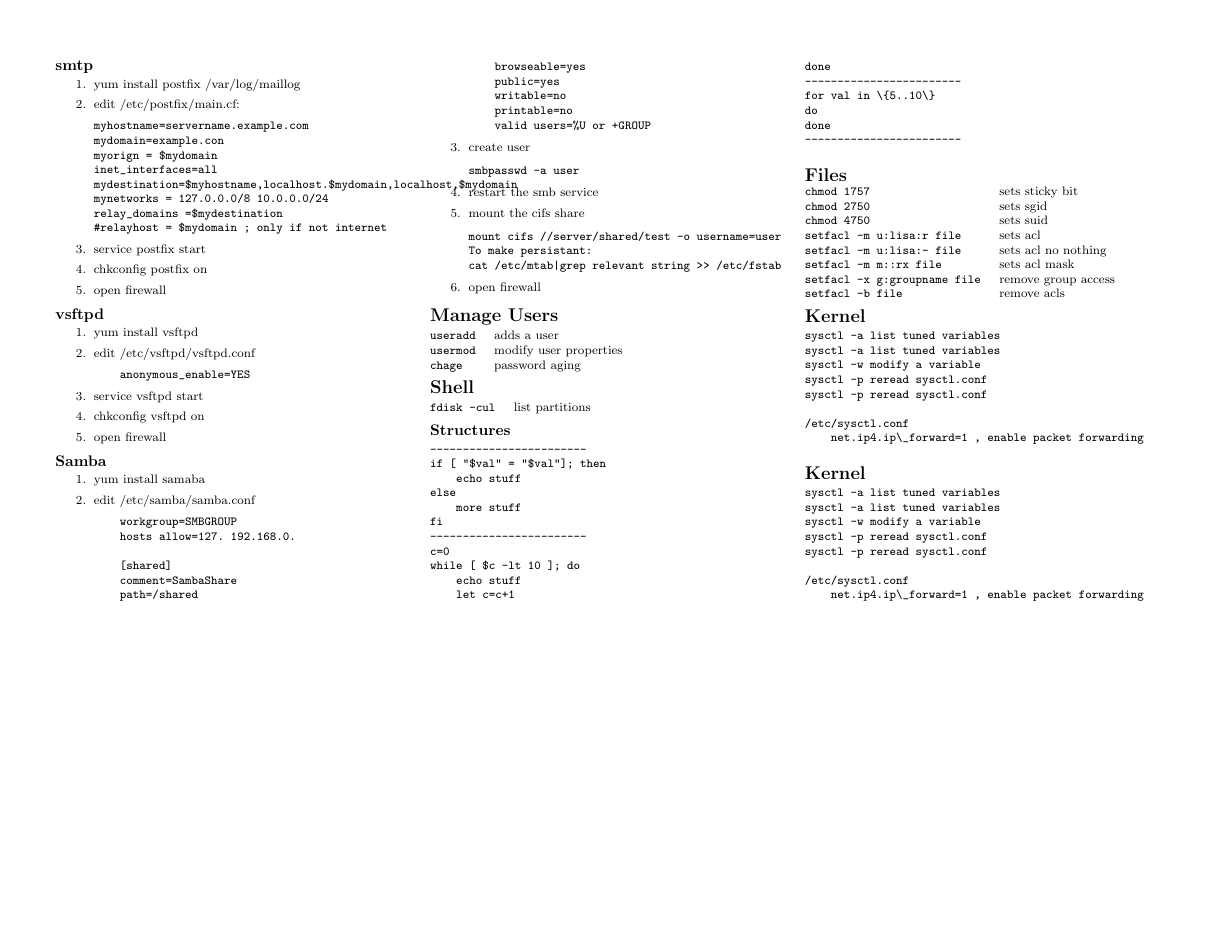
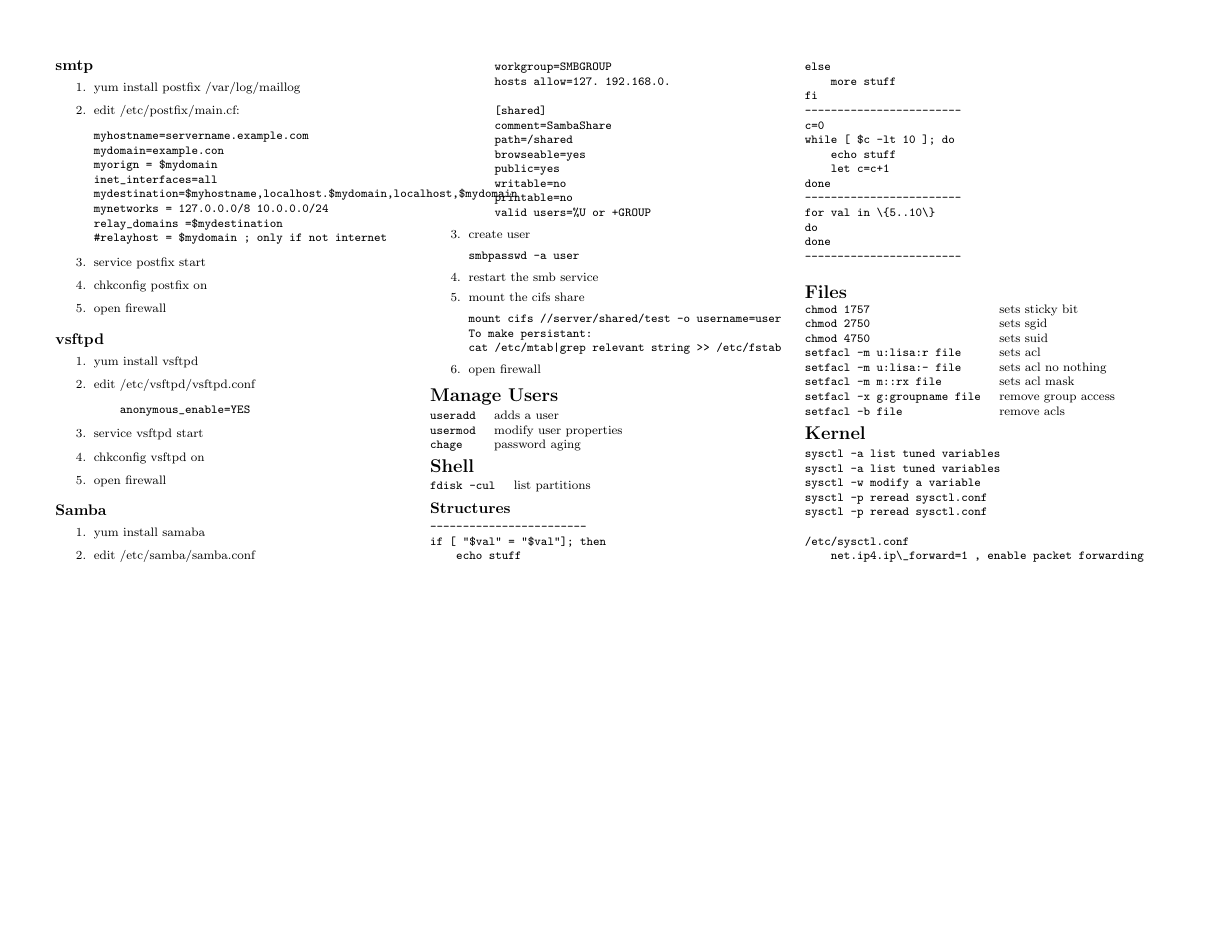
Before and after one commit to cewatson/cheat-sheet, a LaTeX document (redhat.tex): page 3 of 3. Compiled offline with pdfLaTeX.

Commit message:
remove section

```diff
--- a/redhat.tex
+++ b/redhat.tex
@@ -659,16 +659,5 @@
 /etc/sysctl.conf
     net.ip4.ip\_forward=1 , enable packet forwarding
 \end{verbatim}
-\section{Kernel}
-\begin{verbatim}
-sysctl -a list tuned variables
-sysctl -a list tuned variables
-sysctl -w modify a variable
-sysctl -p reread sysctl.conf
-sysctl -p reread sysctl.conf
-
-/etc/sysctl.conf
-    net.ip4.ip\_forward=1 , enable packet forwarding
-\end{verbatim}
 \end{multicols}
 \end{document}
```
